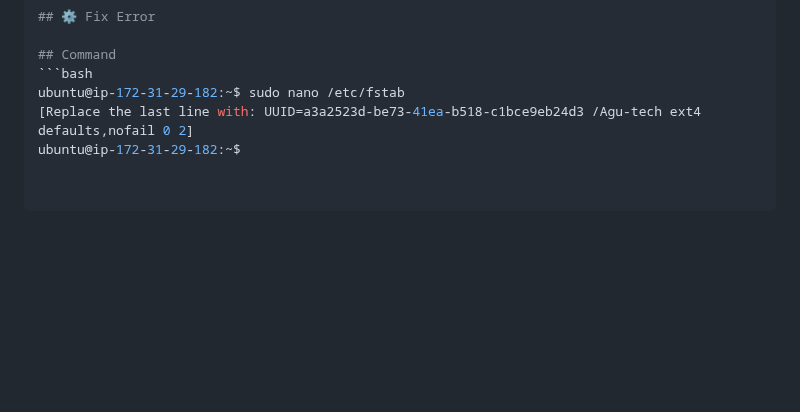
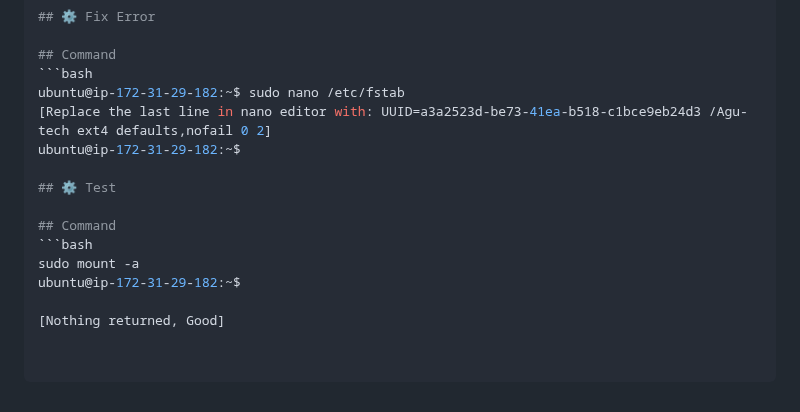
Before and after one commit to Agu-nwa/AWS-Agunwa-Tech, a Markdown page: Server1/README.md, the part around the change. GitHub-like rendering; blank space fills up the shorter version.

Commit message:
Update README with test command for mounting
Added test command section for mounting.

````diff
--- a/Server1/README.md
+++ b/Server1/README.md
@@ -470,5 +470,14 @@ ubuntu@ip-172-31-29-182:~$
 ## Command
 ```bash
 ubuntu@ip-172-31-29-182:~$ sudo nano /etc/fstab
-[Replace the last line with: UUID=a3a2523d-be73-41ea-b518-c1bce9eb24d3 /Agu-tech ext4 defaults,nofail 0 2]
+[Replace the last line in nano editor with: UUID=a3a2523d-be73-41ea-b518-c1bce9eb24d3 /Agu-tech ext4 defaults,nofail 0 2]
 ubuntu@ip-172-31-29-182:~$
+
+## ⚙️ Test
+
+## Command
+```bash
+sudo mount -a
+ubuntu@ip-172-31-29-182:~$
+
+[Nothing returned, Good]
````
